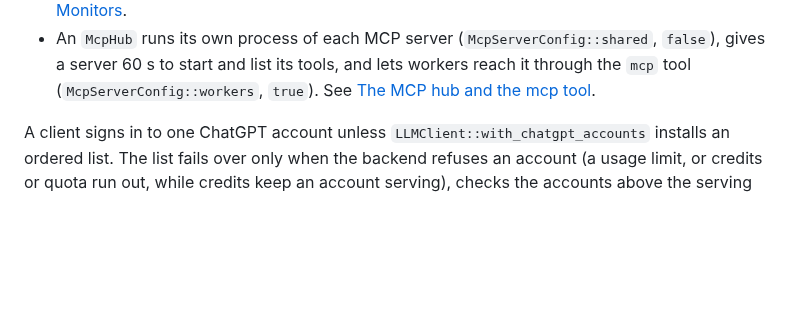
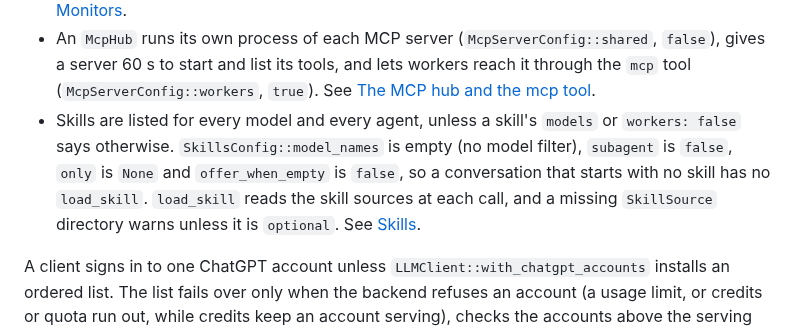
Before and after one commit to mesa-hills-research/arko_framework, a Markdown page: docs/defaults-reference.md, the part around the change. Rendered like a GitHub page; blank space fills up the shorter version.

```diff
--- a/docs/defaults-reference.md
+++ b/docs/defaults-reference.md
@@ -46,6 +46,12 @@ These defaults change what an agent sees of its tool results, in arko's own runt
   `false`), gives a server 60 s to start and list its tools, and lets workers reach it
   through the `mcp` tool (`McpServerConfig::workers`, `true`). See
   [The MCP hub and the mcp tool](arko_agents-guide.md#the-mcp-hub-and-the-mcp-tool).
+- Skills are listed for every model and every agent, unless a skill's `models` or
+  `workers: false` says otherwise. `SkillsConfig::model_names` is empty (no model filter),
+  `subagent` is `false`, `only` is `None` and `offer_when_empty` is `false`, so a
+  conversation that starts with no skill has no `load_skill`. `load_skill` reads the skill
+  sources at each call, and a missing `SkillSource` directory warns unless it is `optional`. See
+  [Skills](arko_agents-guide.md#skills).
 
 A client signs in to one ChatGPT account unless `LLMClient::with_chatgpt_accounts`
 installs an ordered list. The list fails over only when the backend refuses an account (a usage limit, or
```
Also changed, not shown: docs/arko_agents-guide.md (+44 -16 lines), docs/arko_workflows-guide.md (+3 -1 lines).
